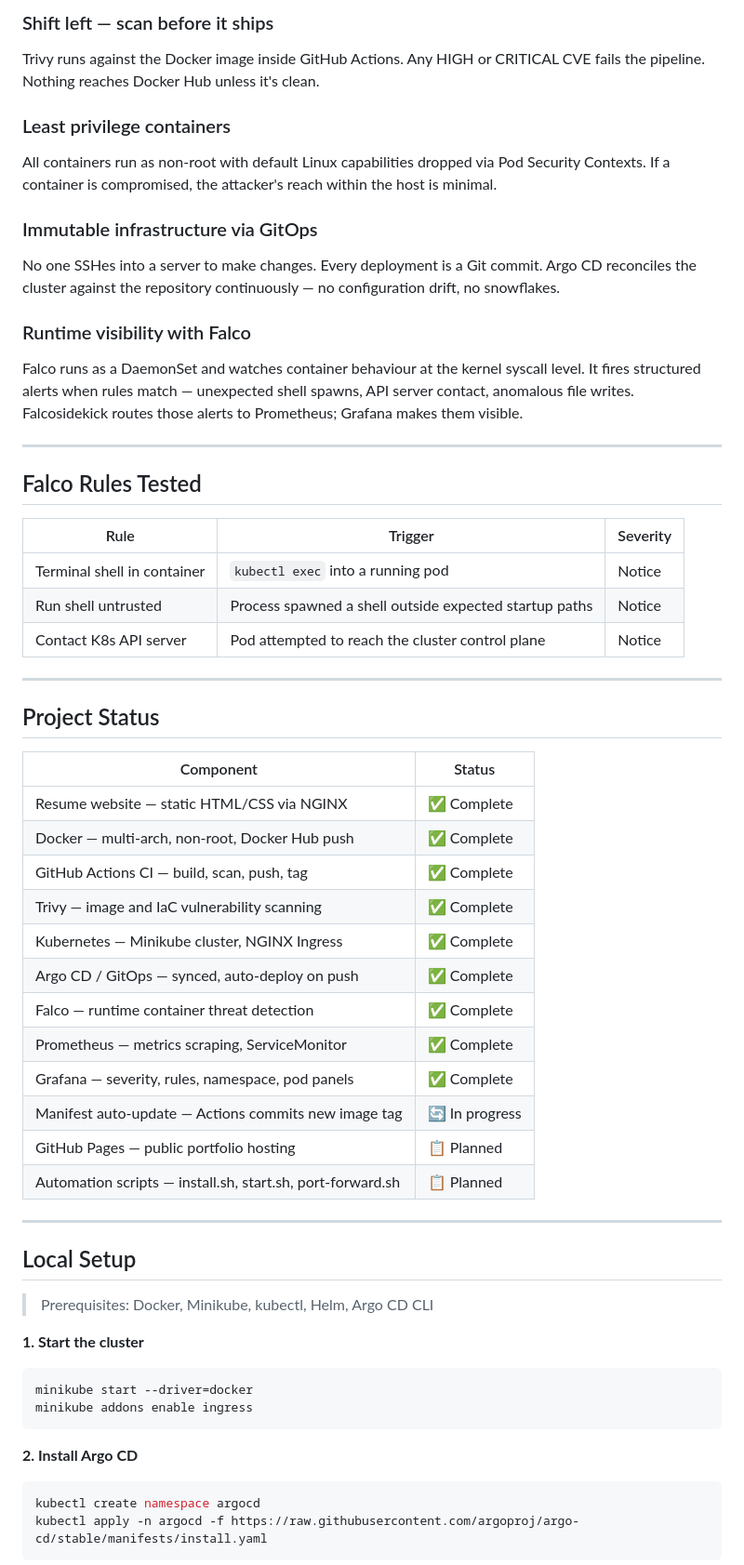
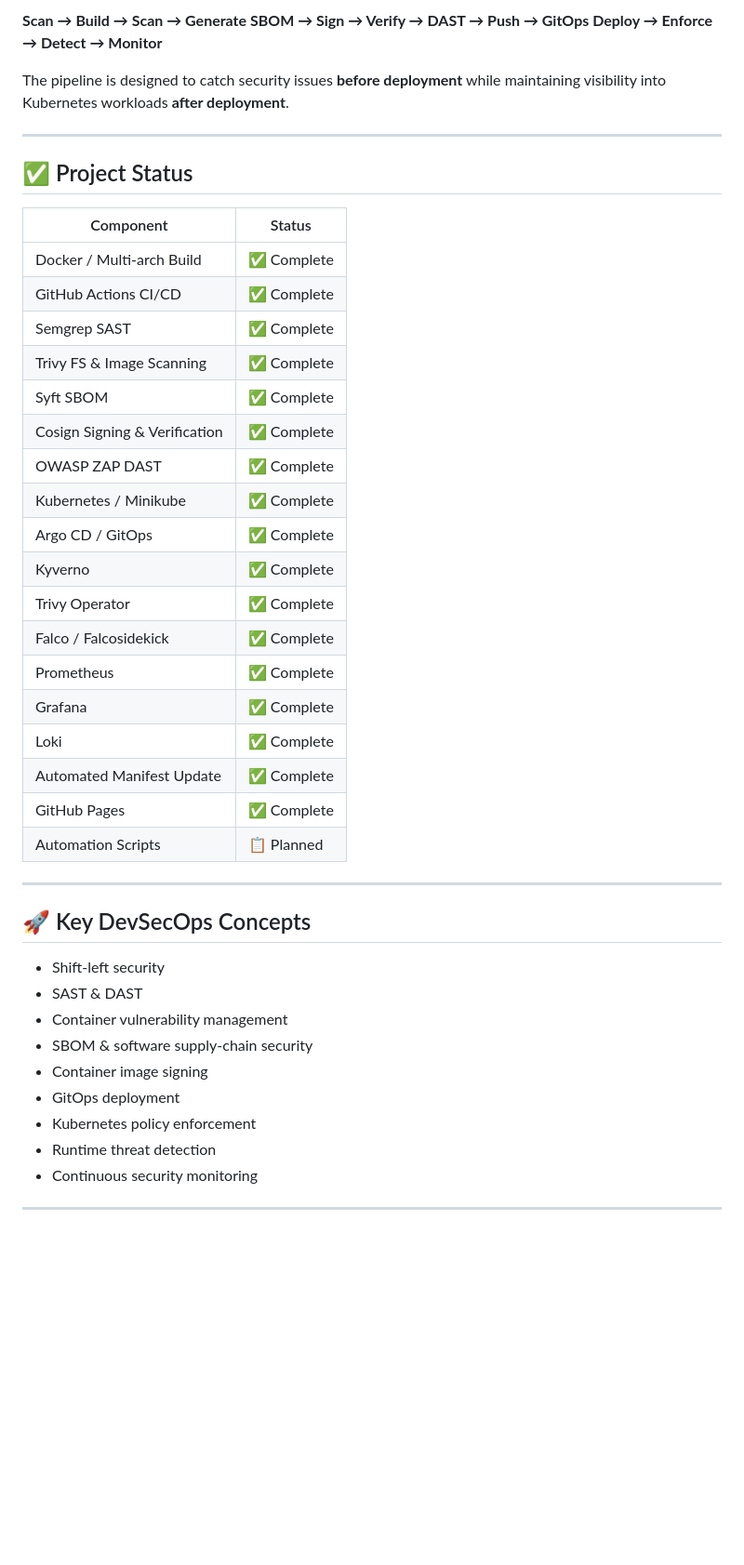
Before and after one commit to 11ashwin/devsecops_html, a Markdown page: README.md, the part around one of its changes. Shown at 93% size. GitHub-like rendering; blank space fills up the shorter version.

````diff
--- a/README.md
+++ b/README.md
@@ -59,60 +80,46 @@ Resume app   Falco         Prometheus
 
-### Shift left — scan before it ships
-Trivy runs against the Docker image inside GitHub Actions. Any HIGH or CRITICAL CVE fails the pipeline. Nothing reaches Docker Hub unless it's clean.
+**Scan → Build → Scan → Generate SBOM → Sign → Verify → DAST → Push → GitOps Deploy → Enforce → Detect → Monitor**
 
-### Least privilege containers
-All containers run as non-root with default Linux capabilities dropped via Pod Security Contexts. If a container is compromised, the attacker's reach within the host is minimal.
-
-### Immutable infrastructure via GitOps
-No one SSHes into a server to make changes. Every deployment is a Git commit. Argo CD reconciles the cluster against the repository continuously — no configuration drift, no snowflakes.
-
-### Runtime visibility with Falco
-Falco runs as a DaemonSet and watches container behaviour at the kernel syscall level. It fires structured alerts when rules match — unexpected shell spawns, API server contact, anomalous file writes. Falcosidekick routes those alerts to Prometheus; Grafana makes them visible.
+The pipeline is designed to catch security issues **before deployment** while maintaining visibility into Kubernetes workloads **after deployment**.
 
 ---
 
-## Falco Rules Tested
+## ✅ Project Status
 
-| Rule | Trigger | Severity |
-|---|---|---|
-| Terminal shell in container | `kubectl exec` into a running pod | Notice |
-| Run shell untrusted | Process spawned a shell outside expected startup paths | Notice |
-| Contact K8s API server | Pod attempted to reach the cluster control plane | Notice |
+| Component                     | Status     |
+| ----------------------------- | ---------- |
+| Docker / Multi-arch Build     | ✅ Complete |
+| GitHub Actions CI/CD          | ✅ Complete |
+| Semgrep SAST                  | ✅ Complete |
+| Trivy FS & Image Scanning     | ✅ Complete |
+| Syft SBOM                     | ✅ Complete |
+| Cosign Signing & Verification | ✅ Complete |
+| OWASP ZAP DAST                | ✅ Complete |
+| Kubernetes / Minikube         | ✅ Complete |
+| Argo CD / GitOps              | ✅ Complete |
+| Kyverno                       | ✅ Complete |
+| Trivy Operator                | ✅ Complete |
+| Falco / Falcosidekick         | ✅ Complete |
+| Prometheus                    | ✅ Complete |
+| Grafana                       | ✅ Complete |
+| Loki                          | ✅ Complete |
+| Automated Manifest Update     | ✅ Complete |
+| GitHub Pages                  | ✅ Complete |
+| Automation Scripts            | 📋 Planned |
 
 ---
 
-## Project Status
+## 🚀 Key DevSecOps Concepts
 
-| Component | Status |
-|---|---|
-| Resume website — static HTML/CSS via NGINX | ✅ Complete |
-| Docker — multi-arch, non-root, Docker Hub push | ✅ Complete |
-| GitHub Actions CI — build, scan, push, tag | ✅ Complete |
-| Trivy — image and IaC vulnerability scanning | ✅ Complete |
-| Kubernetes — Minikube cluster, NGINX Ingress | ✅ Complete |
-| Argo CD / GitOps — synced, auto-deploy on push | ✅ Complete |
-| Falco — runtime container threat detection | ✅ Complete |
-| Prometheus — metrics scraping, ServiceMonitor | ✅ Complete |
-| Grafana — severity, rules, namespace, pod panels | ✅ Complete |
-| Manifest auto-update — Actions commits new image tag | 🔄 In progress |
-| GitHub Pages — public portfolio hosting | 📋 Planned |
-| Automation scripts — install.sh, start.sh, port-forward.sh | 📋 Planned |
+* Shift-left security
+* SAST & DAST
+* Container vulnerability management
+* SBOM & software supply-chain security
+* Container image signing
+* GitOps deployment
+* Kubernetes policy enforcement
+* Runtime threat detection
+* Continuous security monitoring
 
 ---
 
-## Local Setup
-
-> Prerequisites: Docker, Minikube, kubectl, Helm, Argo CD CLI
-
-**1. Start the cluster**
-```bash
-minikube start --driver=docker
-minikube addons enable ingress
-```
-
-**2. Install Argo CD**
-```bash
-kubectl create namespace argocd
-kubectl apply -n argocd -f https://raw.githubusercontent.com/argoproj/argo-cd/stable/manifests/install.yaml
-```
-
````
Also changed, not shown: other parts of README.md (+71 -96 lines).
